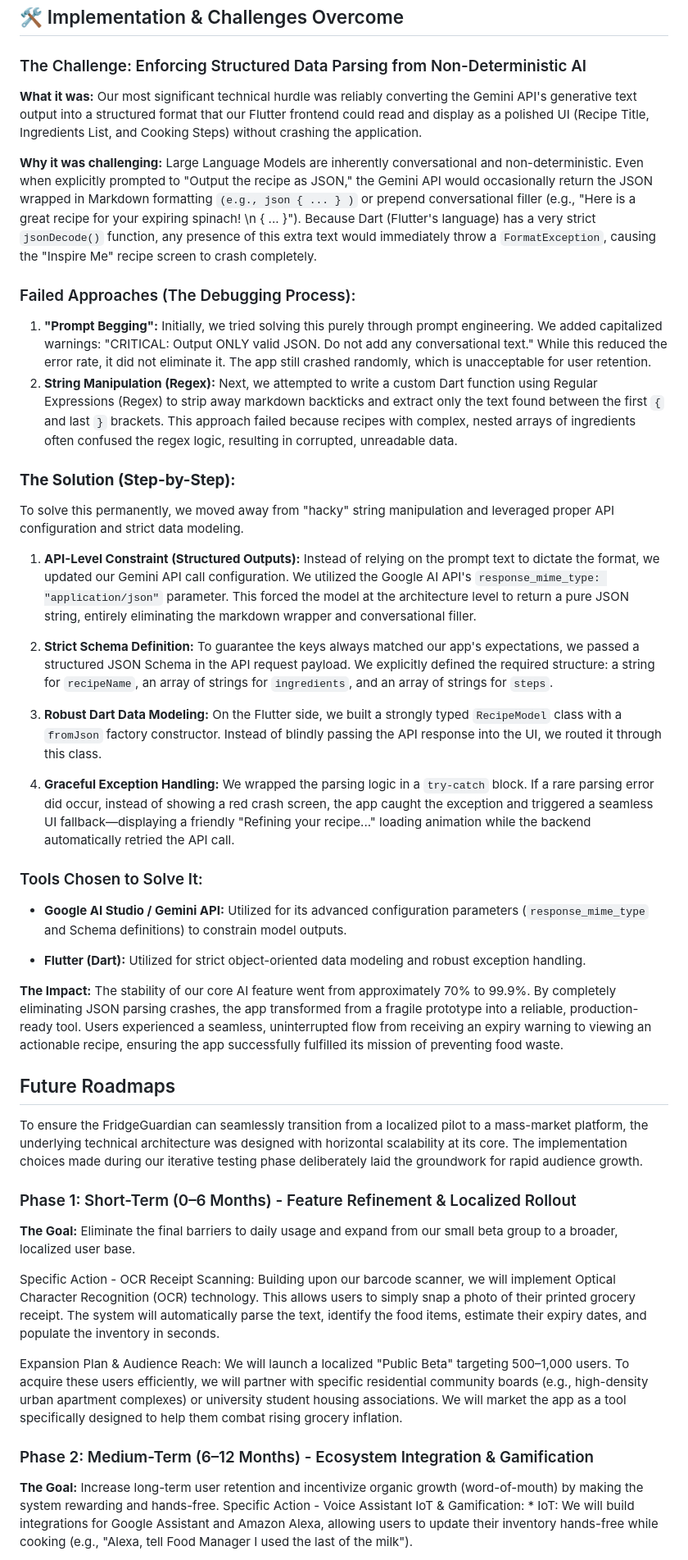
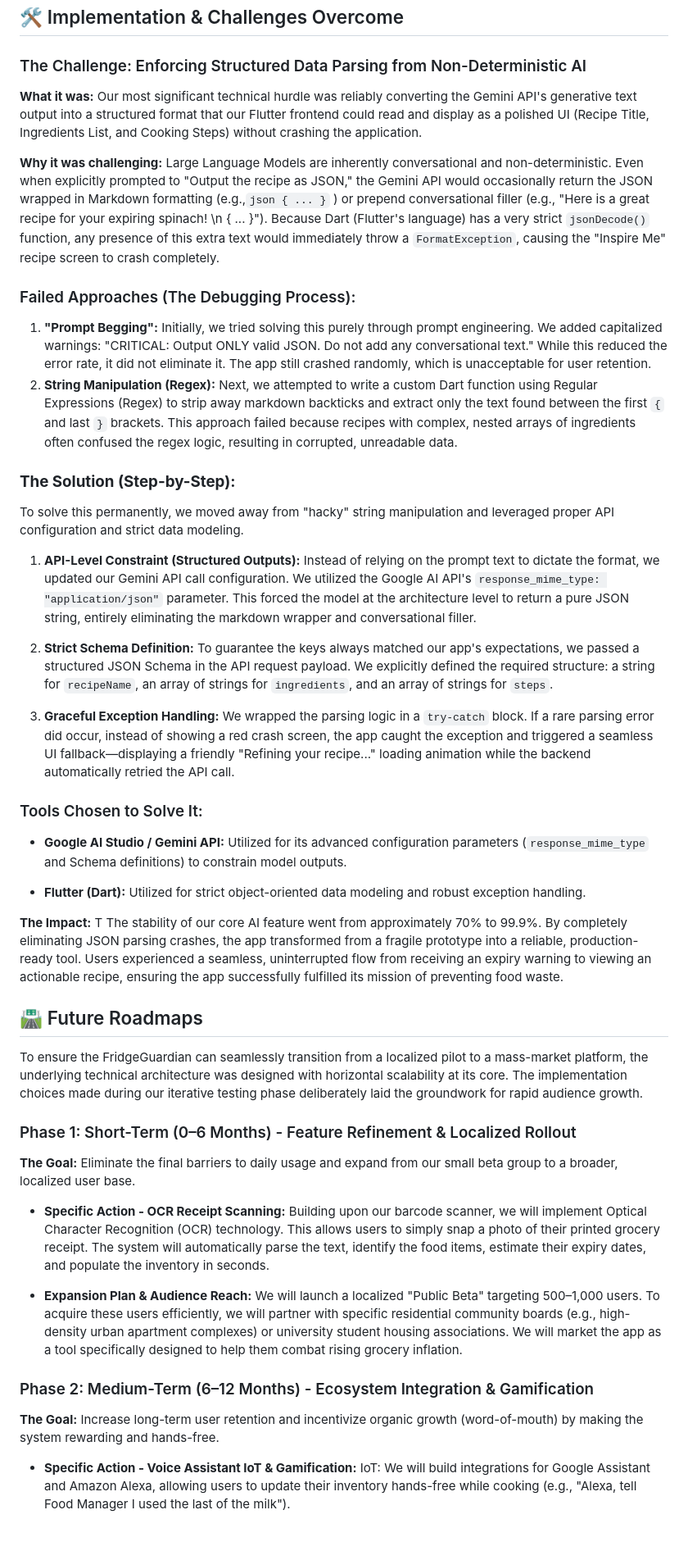
Before and after one commit to Gohpeijia/KitaHack2026, a Markdown page: README.md, the part around one of its changes. Shown at 82% size. Rendered like a GitHub page; blank space fills up the shorter version.

```diff
--- a/README.md
+++ b/README.md
@@ -105,24 +105,23 @@ In Bash:
 
 ## 🛠️ Implementation & Challenges Overcome
 ### The Challenge: Enforcing Structured Data Parsing from Non-Deterministic AI
-**What it was:** Our most significant technical hurdle was reliably converting the Gemini API's generative text output into a structured format that our Flutter frontend could read and display as a polished UI (Recipe Title, Ingredients List, and Cooking Steps) without crashing the application.
+**What it was:**  Our most significant technical hurdle was reliably converting the Gemini API's generative text output into a structured format that our Flutter frontend could read and display as a polished UI (Recipe Title, Ingredients List, and Cooking Steps) without crashing the application.
 
-**Why it was challenging:** Large Language Models are inherently conversational and non-deterministic. Even when explicitly prompted to "Output the recipe as JSON," the Gemini API would occasionally return the JSON wrapped in Markdown formatting `(e.g., json { ... } )` or prepend conversational filler (e.g., "Here is a great recipe for your expiring spinach! \n { ... }"). Because Dart (Flutter's language) has a very strict `jsonDecode()` function, any presence of this extra text would immediately throw a `FormatException`, causing the "Inspire Me" recipe screen to crash completely.
+**Why it was challenging:**  Large Language Models are inherently conversational and non-deterministic. Even when explicitly prompted to "Output the recipe as JSON," the Gemini API would occasionally return the JSON wrapped in Markdown formatting (e.g.,`json { ... }` ) or prepend conversational filler (e.g., "Here is a great recipe for your expiring spinach! \n { ... }"). Because Dart (Flutter's language) has a very strict `jsonDecode()` function, any presence of this extra text would immediately throw a `FormatException`, causing the "Inspire Me" recipe screen to crash completely.
+
 
 ### Failed Approaches (The Debugging Process):
-1. **"Prompt Begging":** Initially, we tried solving this purely through prompt engineering. We added capitalized warnings: "CRITICAL: Output ONLY valid JSON. Do not add any conversational text." While this reduced the error rate, it did not eliminate it. The app still crashed randomly, which is unacceptable for user retention.
+1. **"Prompt Begging":**  Initially, we tried solving this purely through prompt engineering. We added capitalized warnings: "CRITICAL: Output ONLY valid JSON. Do not add any conversational text." While this reduced the error rate, it did not eliminate it. The app still crashed randomly, which is unacceptable for user retention.
 2. **String Manipulation (Regex):** Next, we attempted to write a custom Dart function using Regular Expressions (Regex) to strip away markdown backticks and extract only the text found between the first `{` and last `}` brackets. This approach failed because recipes with complex, nested arrays of ingredients often confused the regex logic, resulting in corrupted, unreadable data.
 
 ### **The Solution (Step-by-Step):**
 To solve this permanently, we moved away from "hacky" string manipulation and leveraged proper API configuration and strict data modeling.
 
-1. **API-Level Constraint (Structured Outputs):** Instead of relying on the prompt text to dictate the format, we updated our Gemini API call configuration. We utilized the Google AI API's `response_mime_type: "application/json"` parameter. This forced the model at the architecture level to return a pure JSON string, entirely eliminating the markdown wrapper and conversational filler.
+1. **API-Level Constraint (Structured Outputs):** Instead of relying on the prompt text to dictate the format, we updated our Gemini API call configuration. We utilized the Google AI API's  `response_mime_type: "application/json"` parameter. This forced the model at the architecture level to return a pure JSON string, entirely eliminating the markdown wrapper and conversational filler.
 
 2. **Strict Schema Definition:** To guarantee the keys always matched our app's expectations, we passed a structured JSON Schema in the API request payload. We explicitly defined the required structure: a string for `recipeName`, an array of strings for `ingredients`, and an array of strings for `steps`.
 
-3. **Robust Dart Data Modeling:** On the Flutter side, we built a strongly typed `RecipeModel` class with a `fromJson` factory constructor. Instead of blindly passing the API response into the UI, we routed it through this class.
-
-4. **Graceful Exception Handling:** We wrapped the parsing logic in a `try-catch` block. If a rare parsing error did occur, instead of showing a red crash screen, the app caught the exception and triggered a seamless UI fallback—displaying a friendly "Refining your recipe..." loading animation while the backend automatically retried the API call.
+3. **Graceful Exception Handling:** We wrapped the parsing logic in a `try-catch` block. If a rare parsing error did occur, instead of showing a red crash screen, the app caught the exception and triggered a seamless UI fallback—displaying a friendly "Refining your recipe..." loading animation while the backend automatically retried the API call.
 
 ### Tools Chosen to Solve It:
 
@@ -130,19 +129,20 @@ To solve this permanently, we moved away from "hacky" string manipulation and le
 
 - **Flutter (Dart):** Utilized for strict object-oriented data modeling and robust exception handling.
 
-**The Impact:** The stability of our core AI feature went from approximately 70% to 99.9%. By completely eliminating JSON parsing crashes, the app transformed from a fragile prototype into a reliable, production-ready tool. Users experienced a seamless, uninterrupted flow from receiving an expiry warning to viewing an actionable recipe, ensuring the app successfully fulfilled its mission of preventing food waste.
+**The Impact:** T The stability of our core AI feature went from approximately 70% to 99.9%. By completely eliminating JSON parsing crashes, the app transformed from a fragile prototype into a reliable, production-ready tool. Users experienced a seamless, uninterrupted flow from receiving an expiry warning to viewing an actionable recipe, ensuring the app successfully fulfilled its mission of preventing food waste.
 
-## Future Roadmaps
+## 🛣️ Future Roadmaps
 To ensure the FridgeGuardian can seamlessly transition from a localized pilot to a mass-market platform, the underlying technical architecture was designed with horizontal scalability at its core. The implementation choices made during our iterative testing phase deliberately laid the groundwork for rapid audience growth.
 
 ### Phase 1: Short-Term (0–6 Months) - Feature Refinement & Localized Rollout
 **The Goal:** Eliminate the final barriers to daily usage and expand from our small beta group to a broader, localized user base.
 
-Specific Action - OCR Receipt Scanning: Building upon our barcode scanner, we will implement Optical Character Recognition (OCR) technology. This allows users to simply snap a photo of their printed grocery receipt. The system will automatically parse the text, identify the food items, estimate their expiry dates, and populate the inventory in seconds.
+- **Specific Action - OCR Receipt Scanning:** Building upon our barcode scanner, we will implement Optical Character Recognition (OCR) technology. This allows users to simply snap a photo of their printed grocery receipt. The system will automatically parse the text, identify the food items, estimate their expiry dates, and populate the inventory in seconds.
 
-Expansion Plan & Audience Reach: We will launch a localized "Public Beta" targeting 500–1,000 users. To acquire these users efficiently, we will partner with specific residential community boards (e.g., high-density urban apartment complexes) or university student housing associations. We will market the app as a tool specifically designed to help them combat rising grocery inflation.
+- **Expansion Plan & Audience Reach:** We will launch a localized "Public Beta" targeting 500–1,000 users. To acquire these users efficiently, we will partner with specific residential community boards (e.g., high-density urban apartment complexes) or university student housing associations. We will market the app as a tool specifically designed to help them combat rising grocery inflation.
 
 ### Phase 2: Medium-Term (6–12 Months) - Ecosystem Integration & Gamification
+
 **The Goal:** Increase long-term user retention and incentivize organic growth (word-of-mouth) by making the system rewarding and hands-free.
-Specific Action - Voice Assistant IoT & Gamification: * IoT: We will build integrations for Google Assistant and Amazon Alexa, allowing users to update their inventory hands-free while cooking (e.g., "Alexa, tell Food Manager I used the last of the milk").
+- **Specific Action - Voice Assistant IoT & Gamification:** IoT: We will build integrations for Google Assistant and Amazon Alexa, allowing users to update their inventory hands-free while cooking (e.g., "Alexa, tell Food Manager I used the last of the milk").
 
```
Also changed, not shown: other parts of README.md (+11 -13 lines).
